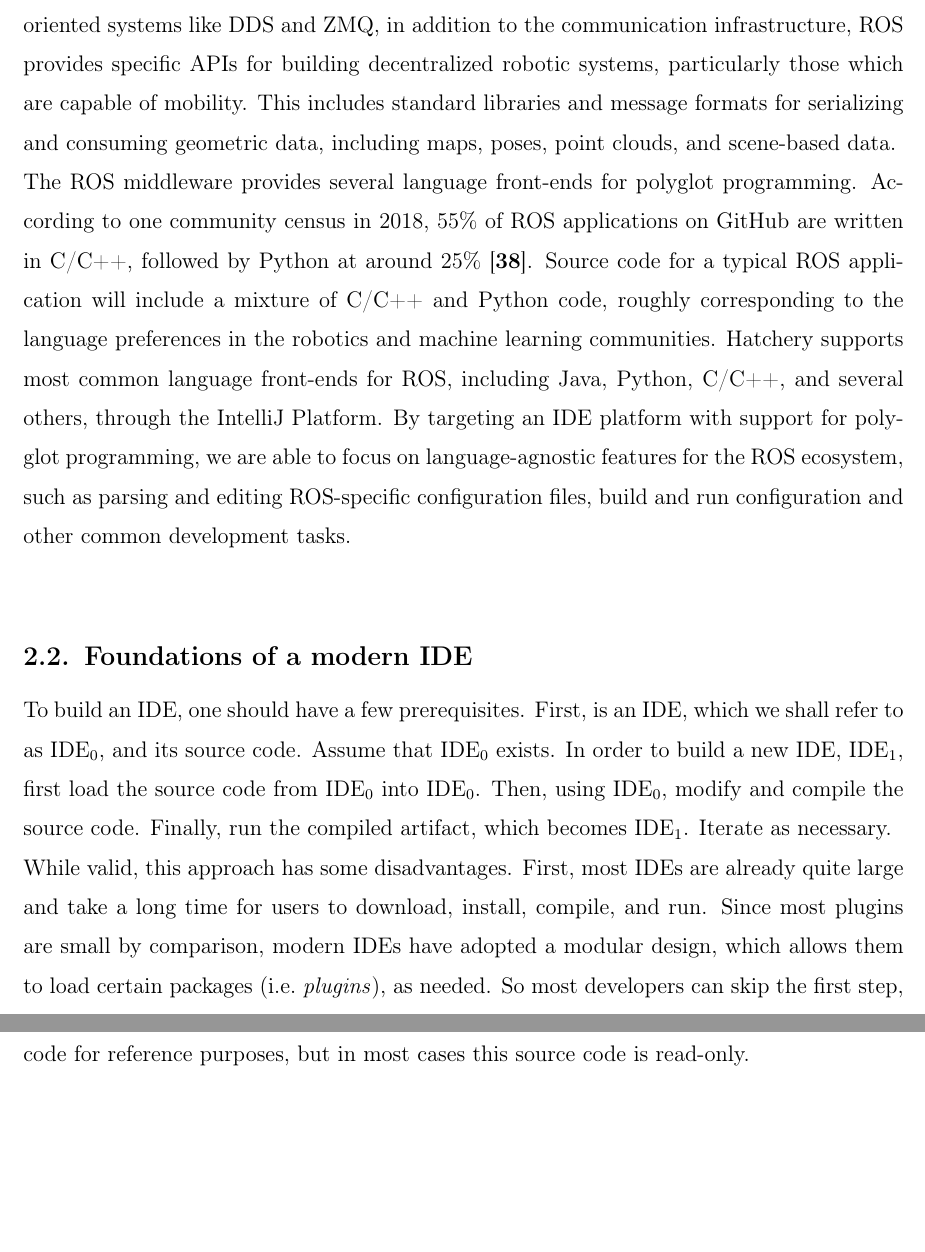
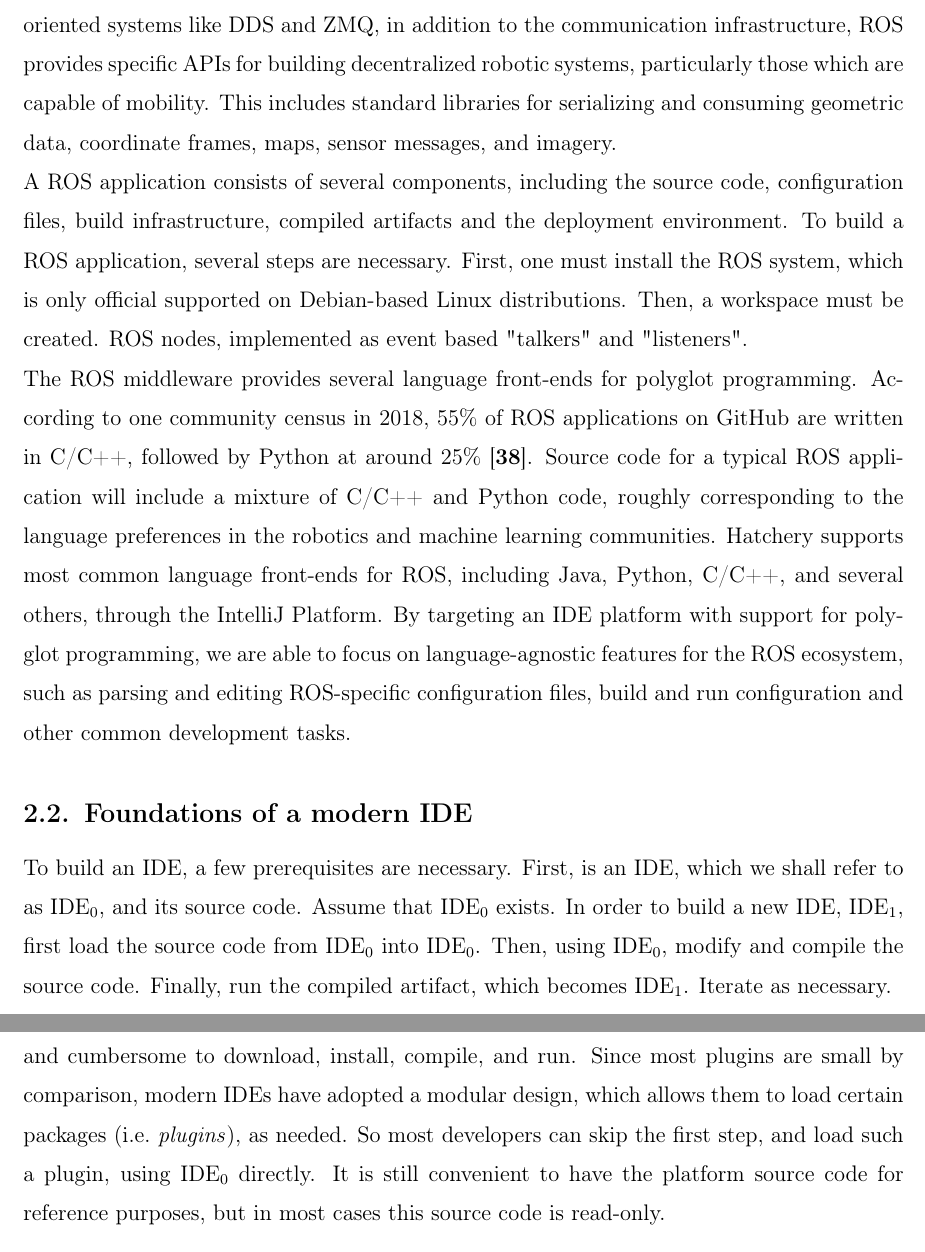
Before and after one commit to breandan/kotlingrad, a LaTeX thesis (latex/thesis/thesis.tex): two parts of pages 28 and 29 of 77, joined at a grey line, cut so that both start at the same text, the shorter picture padded with empty space. Compiled offline with pdfLaTeX.

Commit message:
minor fixes

```diff
--- a/latex/thesis/thesis.tex
+++ b/latex/thesis/thesis.tex
@@ -334,15 +334,17 @@ Hatchery is a tool designed to assist programmers writing robotics applications
 
 \section{Software architecture for robotics application}
 
-The Robot Operating System (ROS) is a popular middleware for robotics applications. At its core, ROS provides software infrastructure for distributed messaging, but also includes a set of community-developed libraries and graphical tools for building robotics applications. ROS is not an operating system (OS) in the traditional sense, but it does offer OS-like functionality such as shared memory and inter-process communication. Unlike pure message-oriented systems like DDS and ZMQ, in addition to the communication infrastructure, ROS provides specific APIs for building decentralized robotic systems, particularly those which are capable of mobility. This includes standard libraries and message formats for serializing and consuming geometric data, including maps, poses, point clouds, and scene-based data.
+The Robot Operating System (ROS) is a popular middleware for robotics applications. At its core, ROS provides software infrastructure for distributed messaging, but also includes a set of community-developed libraries and graphical tools for building robotics applications. ROS is not an operating system (OS) in the traditional sense, but it does offer OS-like functionality such as shared memory and inter-process communication. Unlike pure message-oriented systems like DDS and ZMQ, in addition to the communication infrastructure, ROS provides specific APIs for building decentralized robotic systems, particularly those which are capable of mobility. This includes standard libraries for serializing and consuming geometric data, coordinate frames, maps, sensor messages, and imagery.
+
+A ROS application consists of several components, including the source code, configuration files, build infrastructure, compiled artifacts and the deployment environment. To build a ROS application, several steps are necessary. First, one must install the ROS system, which is only official supported on Debian-based Linux distributions. Then, a workspace must be created. ROS nodes, implemented as event based "talkers" and "listeners".
 
 The ROS middleware provides several language front-ends for polyglot programming. According to one community census in 2018, 55\% of ROS applications on GitHub are written in C/C++, followed by Python at around 25\%~\cite{Areserio54:online}. Source code for a typical ROS application will include a mixture of C/C++ and Python code, roughly corresponding to the language preferences in the robotics and machine learning communities. Hatchery supports most common language front-ends for ROS, including Java, Python, C/C++, and several others, through the IntelliJ Platform. By targeting an IDE platform with support for polyglot programming, we are able to focus on language-agnostic features for the ROS ecosystem, such as parsing and editing ROS-specific configuration files, build and run configuration and other common development tasks.
 
 \section{Foundations of a modern IDE}
 
-To build an IDE, one should have a few prerequisites. First, is an IDE, which we shall refer to as IDE\textsubscript{0}, and its source code. Assume that IDE\textsubscript{0} exists. In order to build a new IDE, IDE\textsubscript{1}, first load the source code from IDE\textsubscript{0} into IDE\textsubscript{0}. Then, using IDE\textsubscript{0}, modify and compile the source code. Finally, run the compiled artifact, which becomes IDE\textsubscript{1}. Iterate as necessary.
+To build an IDE, a few prerequisites are necessary. First, is an IDE, which we shall refer to as IDE\textsubscript{0}, and its source code. Assume that IDE\textsubscript{0} exists. In order to build a new IDE, IDE\textsubscript{1}, first load the source code from IDE\textsubscript{0} into IDE\textsubscript{0}. Then, using IDE\textsubscript{0}, modify and compile the source code. Finally, run the compiled artifact, which becomes IDE\textsubscript{1}. Iterate as necessary.
 
-While valid, this approach has some disadvantages. First, most IDEs are already quite large and take a long time for users to download, install, compile, and run. Since most plugins are small by comparison, modern IDEs have adopted a modular design, which allows them to load certain packages (i.e.\ \textit{plugins}), as needed. So most developers can skip the first step, and load such a plugin, using IDE\textsubscript{0} directly. It is still convenient to have the platform source code for reference purposes, but in most cases this source code is read-only.
+While valid, this approach has some disadvantages. First, most IDEs are already quite large and cumbersome to download, install, compile, and run. Since most plugins are small by comparison, modern IDEs have adopted a modular design, which allows them to load certain packages (i.e.\ \textit{plugins}), as needed. So most developers can skip the first step, and load such a plugin, using IDE\textsubscript{0} directly. It is still convenient to have the platform source code for reference purposes, but in most cases this source code is read-only.
 
 \subsection{The parser}
 
```
Also changed, not shown: latex/thesis/thesis.tex (8 more changed lines).
